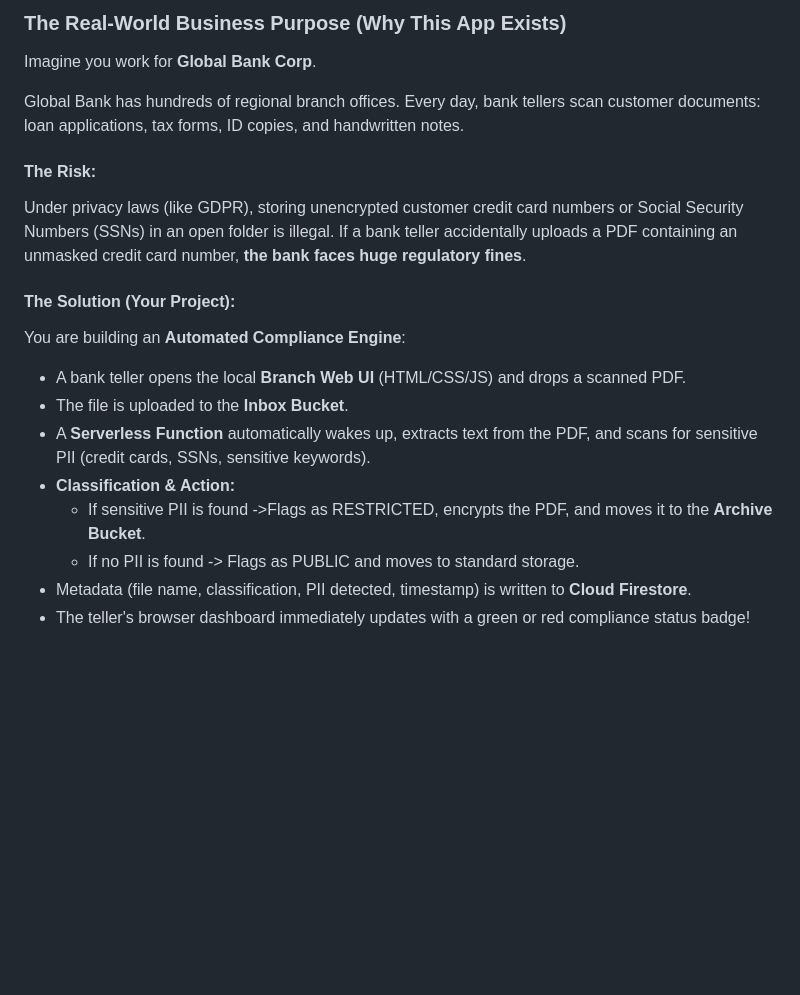
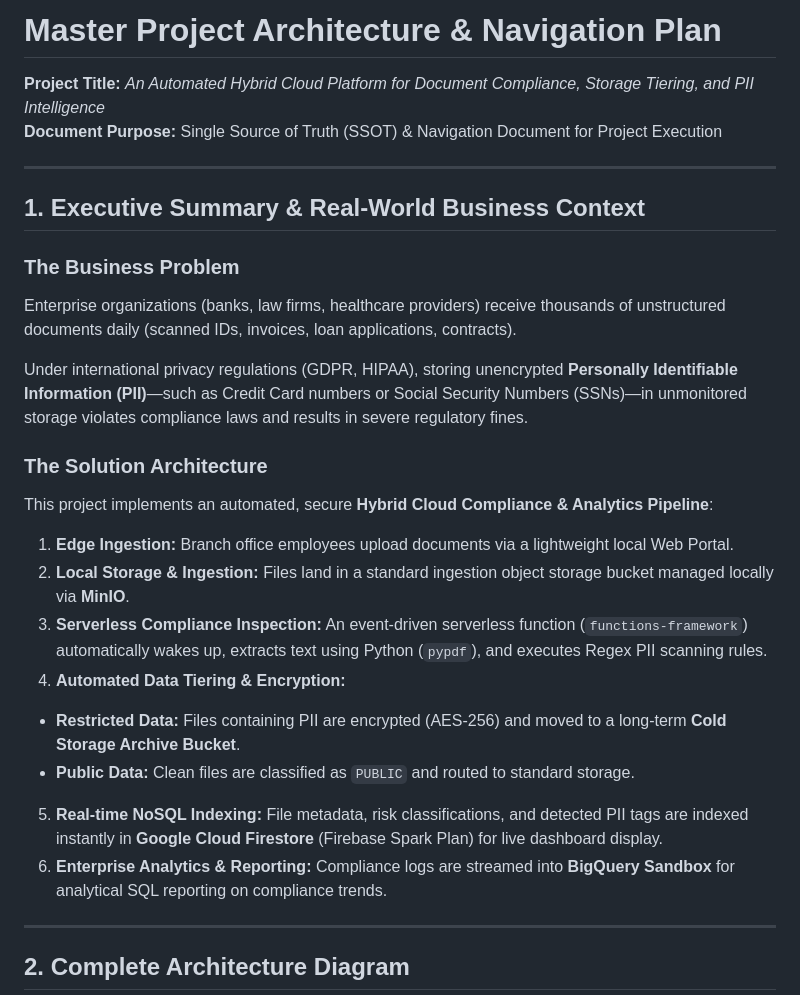
Before and after one commit to anish1206/doc-compliance-pipeline, a Markdown page: docs/main.md, the part around one of its changes. Drawn GitHub-style; blank space fills up the shorter version.

````diff
--- a/docs/main.md
+++ b/docs/main.md
@@ -1,24 +1,33 @@
-### The Real-World Business Purpose (Why This App Exists)
+# Master Project Architecture & Navigation Plan
 
-Imagine you work for **Global Bank Corp**.
+**Project Title:** *An Automated Hybrid Cloud Platform for Document Compliance, Storage Tiering, and PII Intelligence*
+**Document Purpose:** Single Source of Truth (SSOT) & Navigation Document for Project Execution
 
-Global Bank has hundreds of regional branch offices. Every day, bank tellers scan customer documents: loan applications, tax forms, ID copies, and handwritten notes.
+---
 
-#### **The Risk:**
+## 1. Executive Summary & Real-World Business Context
 
-Under privacy laws (like GDPR), storing unencrypted customer credit card numbers or Social Security Numbers (SSNs) in an open folder is illegal. If a bank teller accidentally uploads a PDF containing an unmasked credit card number, **the bank faces huge regulatory fines**.
+### The Business Problem
 
-#### **The Solution (Your Project):**
+Enterprise organizations (banks, law firms, healthcare providers) receive thousands of unstructured documents daily (scanned IDs, invoices, loan applications, contracts).
 
-You are building an **Automated Compliance Engine**:
+Under international privacy regulations (GDPR, HIPAA), storing unencrypted **Personally Identifiable Information (PII)**—such as Credit Card numbers or Social Security Numbers (SSNs)—in unmonitored storage violates compliance laws and results in severe regulatory fines.
 
-- A bank teller opens the local **Branch Web UI** (HTML/CSS/JS) and drops a scanned PDF.
-- The file is uploaded to the **Inbox Bucket**.
-- A **Serverless Function** automatically wakes up, extracts text from the PDF, and scans for sensitive PII (credit cards, SSNs, sensitive keywords).
-- **Classification & Action:**
-  - If sensitive PII is found ->Flags as RESTRICTED, encrypts the PDF, and moves it to the **Archive Bucket**.
-  - If no PII is found -> Flags as PUBLIC and moves to standard storage.
-- Metadata (file name, classification, PII detected, timestamp) is written to **Cloud Firestore**.
-- The teller's browser dashboard immediately updates with a green or red compliance status badge!
+### The Solution Architecture
+
+This project implements an automated, secure **Hybrid Cloud Compliance & Analytics Pipeline**:
+
+1. **Edge Ingestion:** Branch office employees upload documents via a lightweight local Web Portal.
+2. **Local Storage & Ingestion:** Files land in a standard ingestion object storage bucket managed locally via **MinIO**.
+3. **Serverless Compliance Inspection:** An event-driven serverless function (`functions-framework`) automatically wakes up, extracts text using Python (`pypdf`), and executes Regex PII scanning rules.
+4. **Automated Data Tiering & Encryption:**
+  - **Restricted Data:** Files containing PII are encrypted (AES-256) and moved to a long-term **Cold Storage Archive Bucket**.
+  - **Public Data:** Clean files are classified as `PUBLIC` and routed to standard storage.
+5. **Real-time NoSQL Indexing:** File metadata, risk classifications, and detected PII tags are indexed instantly in **Google Cloud Firestore** (Firebase Spark Plan) for live dashboard display.
+6. **Enterprise Analytics & Reporting:** Compliance logs are streamed into **BigQuery Sandbox** for analytical SQL reporting on compliance trends.
+
+---
+
+## 2. Complete Architecture Diagram
 
 ```mermaid
````
Also changed, not shown: other parts of docs/main.md (+127 -78 lines), README.md (+84 -0 lines).
